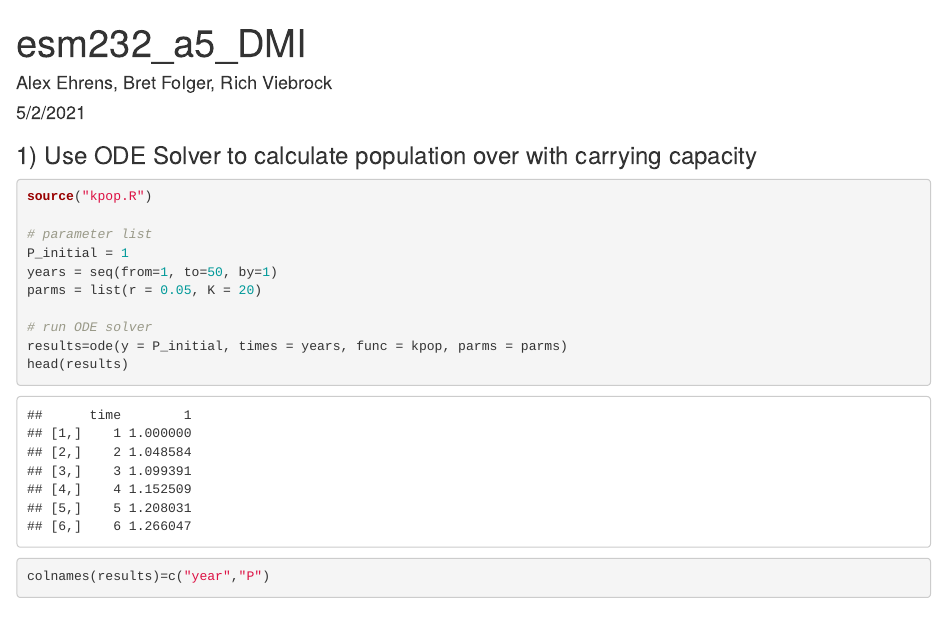
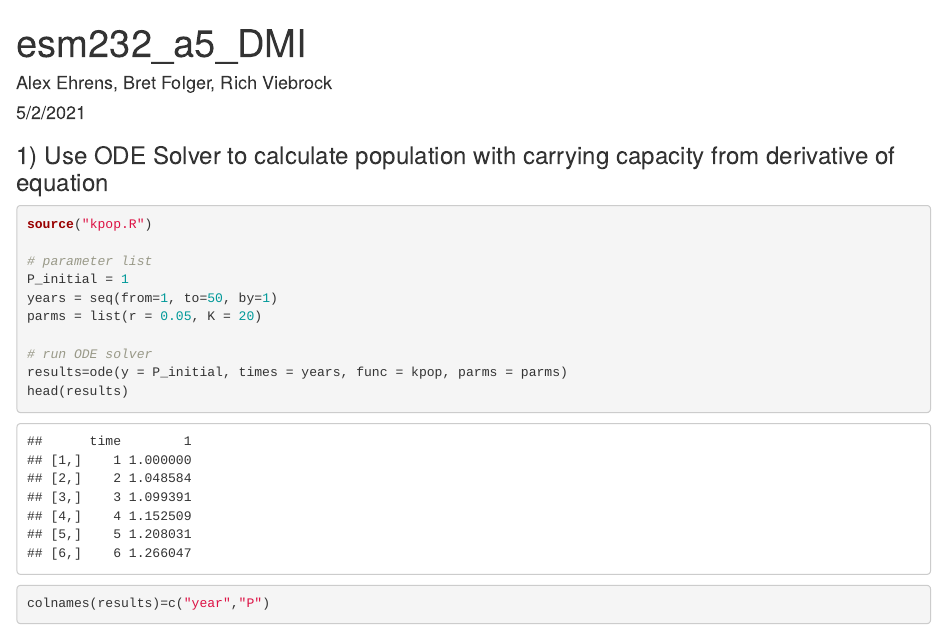
Before and after one commit to alexehrens/esm232_asst5_DMI, an R Markdown document (esm232_a5_DMI.Rmd): the page in a window 1100 px wide, from its top. Rendered offline with R 4.5, knitr and Pandoc, with nearby package versions.

Commit message:
minor tweaks

````diff
--- a/esm232_a5_DMI.Rmd
+++ b/esm232_a5_DMI.Rmd
@@ -13,7 +13,7 @@ library(tidyverse)
 library(deSolve)
 ```
 
-### 1) Use ODE Solver to calculate population over with carrying capacity
+### 1) Use ODE Solver to calculate population with carrying capacity from derivative of equation
 ```{r}
 source("kpop.R")
 
````
